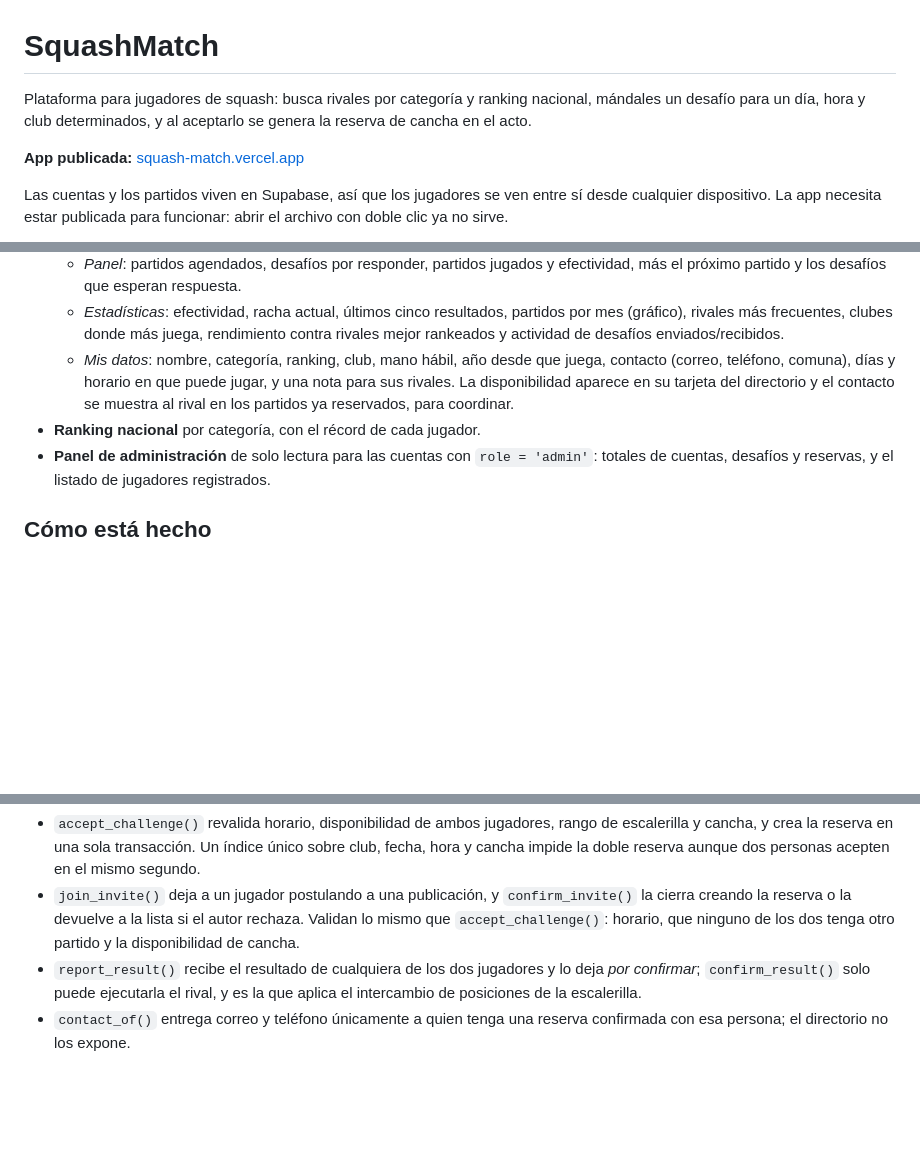
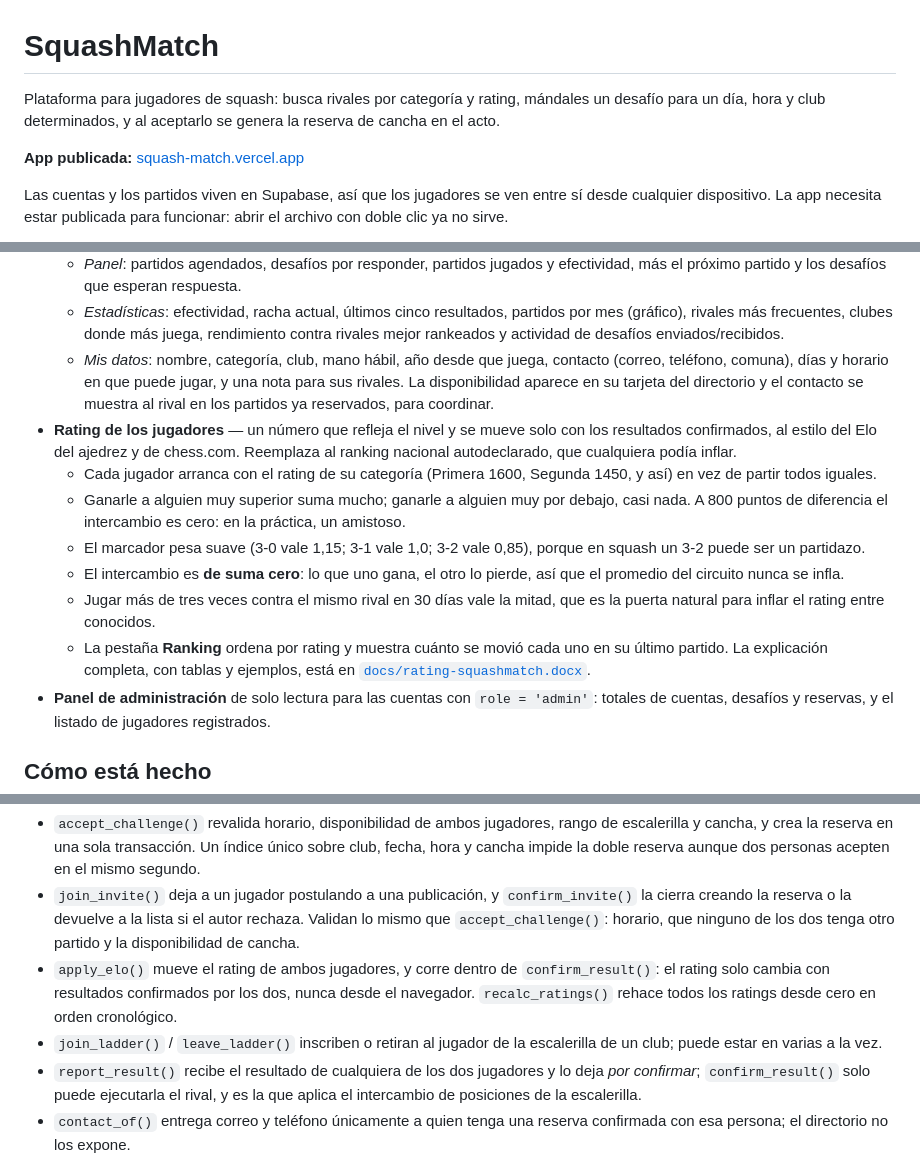
Before and after one commit to Ninjasasin/SquashMatch, a Markdown page: README.md, 3 parts joined by grey strips. Drawn GitHub-style; blank space fills up the shorter version.

Commit message:
Documentar el rating en el README
Reemplaza las menciones al ranking nacional autodeclarado, que ya no existe en
la app, por el rating: cómo arranca, cómo se mueve, por qué es de suma cero y
las reglas contra la inflación. Suma apply_elo, recalc_ratings, join_ladder y
leave_ladder a las funciones del servidor, y enlaza el documento explicativo.

Co-Authored-By: Claude Opus 5 <noreply@anthropic.com>

```diff
--- a/README.md
+++ b/README.md
@@ -1,8 +1,8 @@
 # SquashMatch
 
-Plataforma para jugadores de squash: busca rivales por categoría y ranking nacional,
-mándales un desafío para un día, hora y club determinados, y al aceptarlo se genera
-la reserva de cancha en el acto.
+Plataforma para jugadores de squash: busca rivales por categoría y rating, mándales un
+desafío para un día, hora y club determinados, y al aceptarlo se genera la reserva de
+cancha en el acto.
 
 **App publicada:** [squash-match.vercel.app](https://squash-match.vercel.app/)
 
@@ -90,11 +90,26 @@ archivo con doble clic ya no sirve.
   - *Estadísticas*: efectividad, racha actual, últimos cinco resultados, partidos por mes
     (gráfico), rivales más frecuentes, clubes donde más juega, rendimiento contra rivales
     mejor rankeados y actividad de desafíos enviados/recibidos.
-  - *Mis datos*: nombre, categoría, ranking, club, mano hábil, año desde que juega,
+  - *Mis datos*: nombre, categoría, club, mano hábil, año desde que juega,
     contacto (correo, teléfono, comuna), días y horario en que puede jugar, y una nota
     para sus rivales. La disponibilidad aparece en su tarjeta del directorio y el
     contacto se muestra al rival en los partidos ya reservados, para coordinar.
-- **Ranking nacional** por categoría, con el récord de cada jugador.
+- **Rating de los jugadores** — un número que refleja el nivel y se mueve solo con los
+  resultados confirmados, al estilo del Elo del ajedrez y de chess.com. Reemplaza al
+  ranking nacional autodeclarado, que cualquiera podía inflar.
+  - Cada jugador arranca con el rating de su categoría (Primera 1600, Segunda 1450, y así)
+    en vez de partir todos iguales.
+  - Ganarle a alguien muy superior suma mucho; ganarle a alguien muy por debajo, casi
+    nada. A 800 puntos de diferencia el intercambio es cero: en la práctica, un amistoso.
+  - El marcador pesa suave (3-0 vale 1,15; 3-1 vale 1,0; 3-2 vale 0,85), porque en squash
+    un 3-2 puede ser un partidazo.
+  - El intercambio es **de suma cero**: lo que uno gana, el otro lo pierde, así que el
+    promedio del circuito nunca se infla.
+  - Jugar más de tres veces contra el mismo rival en 30 días vale la mitad, que es la
+    puerta natural para inflar el rating entre conocidos.
+  - La pestaña **Ranking** ordena por rating y muestra cuánto se movió cada uno en su
+    último partido. La explicación completa, con tablas y ejemplos, está en
+    [`docs/rating-squashmatch.docx`](docs/rating-squashmatch.docx).
 - **Panel de administración** de solo lectura para las cuentas con `role = 'admin'`:
   totales de cuentas, desafíos y reservas, y el listado de jugadores registrados.
 
@@ -125,6 +140,11 @@ Lo que corre en el servidor, porque es donde se puede garantizar:
   la cierra creando la reserva o la devuelve a la lista si el autor rechaza. Validan lo
   mismo que `accept_challenge()`: horario, que ninguno de los dos tenga otro partido y la
   disponibilidad de cancha.
+- `apply_elo()` mueve el rating de ambos jugadores, y corre dentro de `confirm_result()`:
+  el rating solo cambia con resultados confirmados por los dos, nunca desde el navegador.
+  `recalc_ratings()` rehace todos los ratings desde cero en orden cronológico.
+- `join_ladder()` / `leave_ladder()` inscriben o retiran al jugador de la escalerilla de un
+  club; puede estar en varias a la vez.
 - `report_result()` recibe el resultado de cualquiera de los dos jugadores y lo deja
   *por confirmar*; `confirm_result()` solo puede ejecutarla el rival, y es la que aplica
   el intercambio de posiciones de la escalerilla.
```
Also changed, not shown: other parts of README.md (+3 -3 lines).
